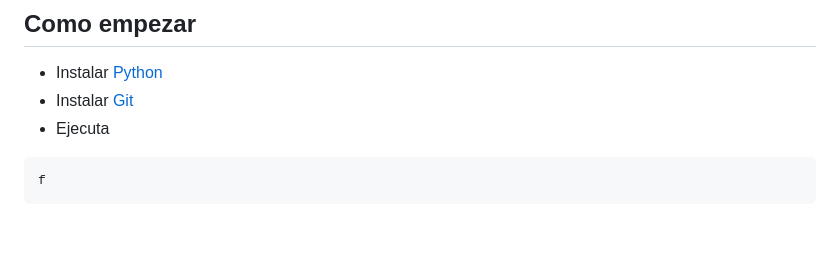
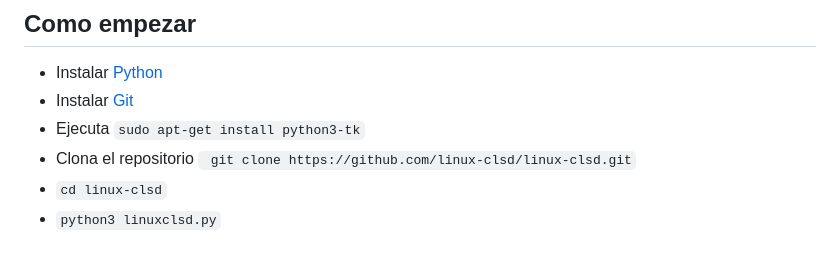
Before and after one commit to linux-clsd/linux-clsd, a Markdown page: README.md, the part around the change. Rendered like a GitHub page; blank space fills up the shorter version.

````diff
--- a/README.md
+++ b/README.md
@@ -25,7 +25,7 @@ En resumen, Linux-clsd es un programa esencial para cualquier usuario de Linux q
 ## Como empezar
 - Instalar [Python](https://python.org)
 - Instalar [Git](https://git-scm.com/)
-- Ejecuta
-```
-f
-```
+- Ejecuta  ```sudo apt-get install python3-tk```
+- Clona el repositorio  ``` git clone https://github.com/linux-clsd/linux-clsd.git```
+- ```cd linux-clsd```
+- ```python3 linuxclsd.py```
````
